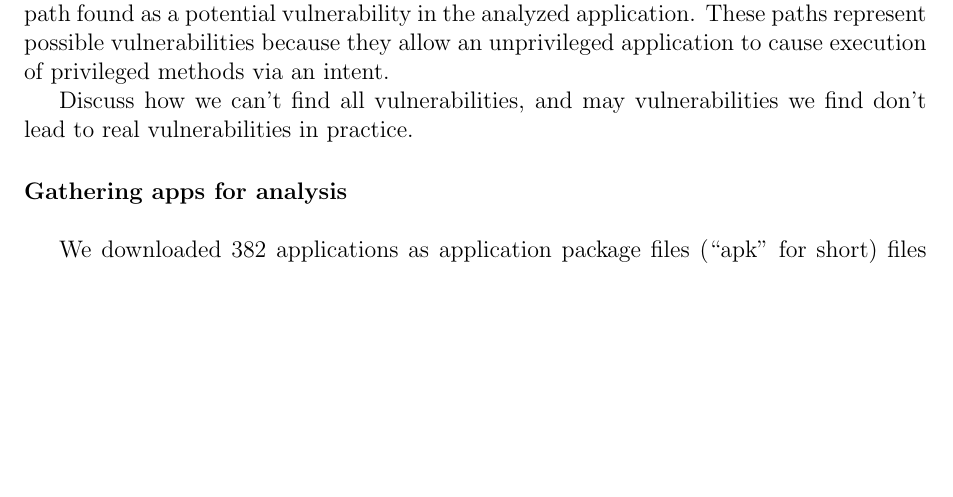
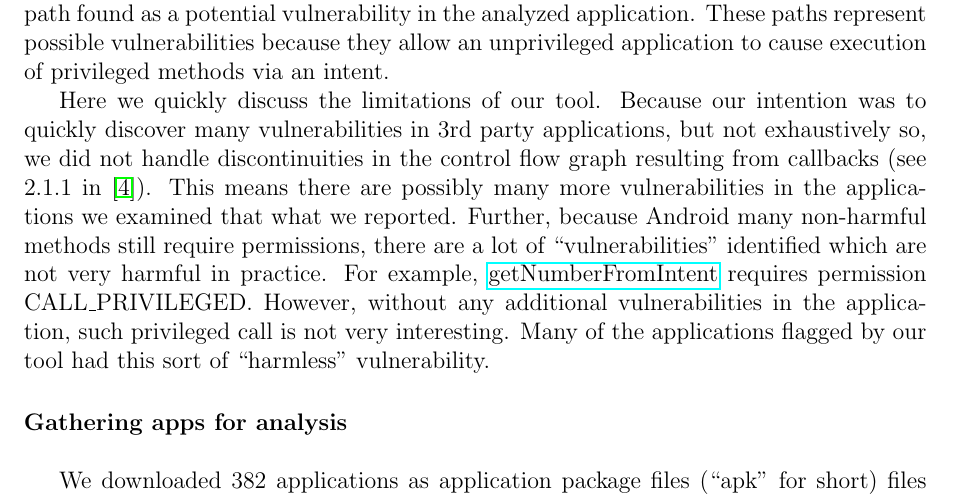
Before and after one commit to d9w/6858-android-intents, a LaTeX document (writeup.tex): part of page 2 of 5, cut so that both start at the same text, the shorter picture padded with empty space. Compiled offline with pdfLaTeX.

Commit message:
finish up static analysis

```diff
--- a/writeup.tex
+++ b/writeup.tex
@@ -102,8 +102,19 @@ application. These paths represent possible vulnerabilities because they allow
 an unprivileged application to cause execution of privileged methods via an
 intent.
 
-Discuss how we can't find all vulnerabilities, and may vulnerabilities we find
-don't lead to real vulnerabilities in practice.
+Here we quickly discuss the limitations of our tool. Because our intention was
+to quickly discover many vulnerabilities in 3rd party applications, but not
+exhaustively so, we did not handle discontinuities in the control flow graph
+resulting from callbacks (see 2.1.1 in \cite{grace_systematic_2012}). This means
+there are possibly many more vulnerabilities in the applications we examined
+that what we reported. Further, because Android many non-harmful methods still
+require permissions, there are a lot of ``vulnerabilities'' identified which are
+not very harmful in practice. For example,
+\href{https://developer.android.com/reference/android/telephony/PhoneNumberUtils.html#getNumberFromIntent\%28android.content.Intent,\%20android.content.Context\%29}{getNumberFromIntent}
+ requires permission CALL\_PRIVILEGED. However, without any additional
+ vulnerabilities in the application, such privileged call is not very
+ interesting. Many of the applications flagged by our tool had this sort of
+ ``harmless'' vulnerability.
 
 \paragraph{Gathering apps for analysis} ~\\
 
```
Also changed, not shown: writeup.tex (4 more changed lines).
